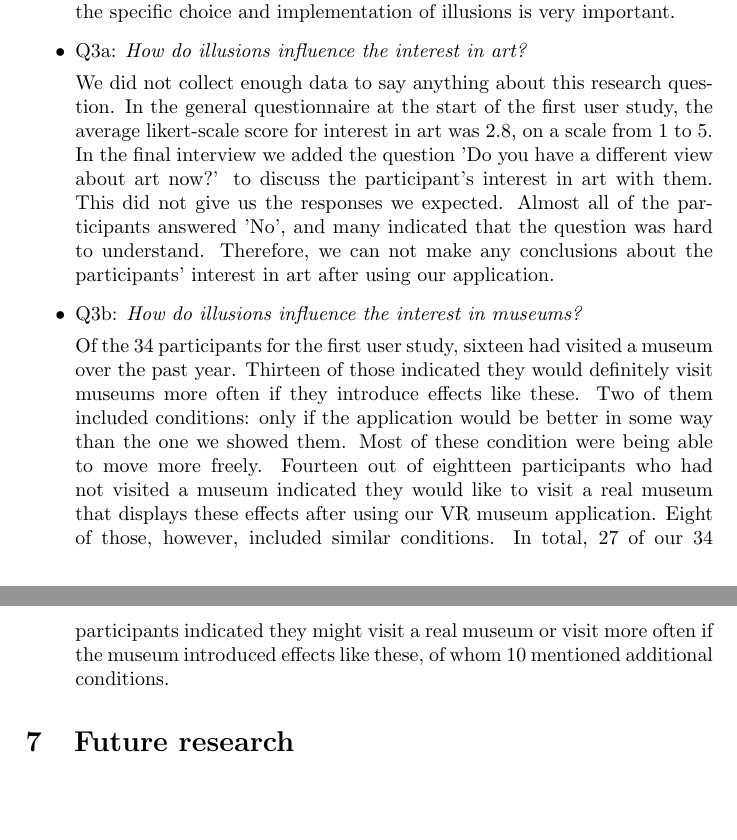
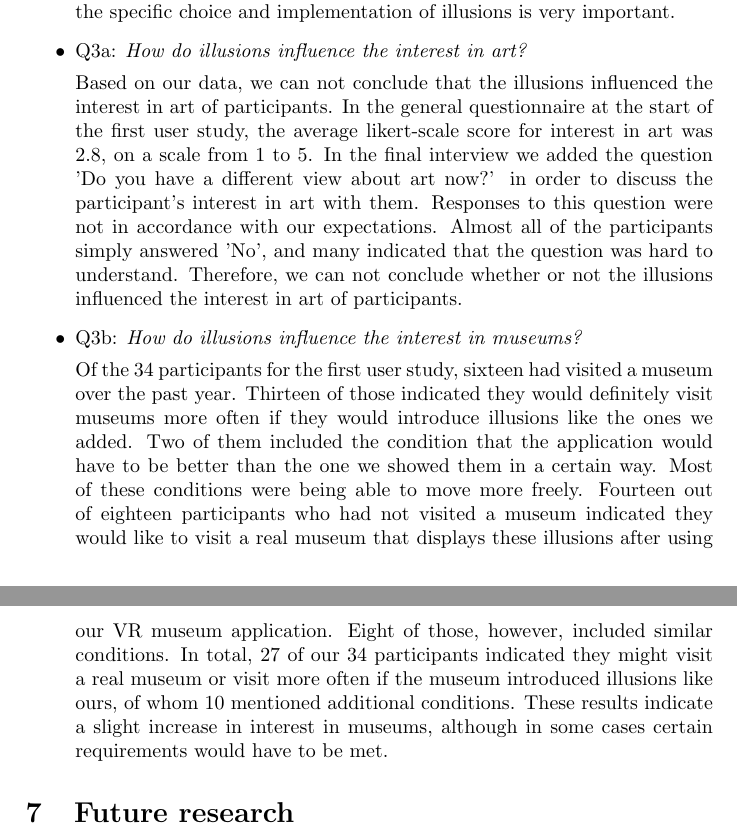
Before and after one commit to B-deBoer/SPVRMuseum, a LaTeX document (small-project-virtual-end/main.tex): two parts of pages 22 and 23 of 28, joined at a grey line, cut so that both start at the same text, the shorter picture padded with empty space. Compiled offline with pdfLaTeX.

Commit message:
Wouter & my changes

```diff
--- a/small-project-virtual-end/main.tex
+++ b/small-project-virtual-end/main.tex
@@ -548,11 +548,11 @@ Our answer to this question is based on the connectedness questionnaire and the
 
 \item Q3a: \emph{How do illusions influence the interest in art?}
 
-We did not collect enough data to say anything about this research question. In the general questionnaire at the start of the first user study, the average likert-scale score for interest in art was 2.8, on a scale from 1 to 5. In the final interview we added the question 'Do you have a different view about art now?' to discuss the participant's interest in art with them. This did not give us the responses we expected. Almost all of the participants answered 'No', and many indicated that the question was hard to understand. Therefore, we can not make any conclusions about the participants' interest in art after using our application.
+Based on our data, we can not conclude that the illusions influenced the interest in art of participants. In the general questionnaire at the start of the first user study, the average likert-scale score for interest in art was 2.8, on a scale from 1 to 5. In the final interview we added the question 'Do you have a different view about art now?' in order to discuss the participant's interest in art with them. Responses to this question were not in accordance with our expectations. Almost all of the participants simply answered 'No', and many indicated that the question was hard to understand. Therefore, we can not conclude whether or not the illusions influenced the interest in art of participants.
 
 \item Q3b: \emph{How do illusions influence the interest in museums?}
 
-Of the 34 participants for the first user study, sixteen had visited a museum over the past year. Thirteen of those indicated they would definitely visit museums more often if they introduce effects like these. Two of them included conditions: only if the application would be better in some way than the one we showed them. Most of these condition were being able to move more freely. Fourteen out of eightteen participants who had not visited a museum indicated they would like to visit a real museum that displays these effects after using our VR museum application. Eight of those, however, included similar conditions. In total, 27 of our 34 participants indicated they might visit a real museum or visit more often if the museum introduced effects like these, of whom 10 mentioned additional conditions.
+Of the 34 participants for the first user study, sixteen had visited a museum over the past year. Thirteen of those indicated they would definitely visit museums more often if they would introduce illusions like the ones we added. Two of them included the condition that the application would have to be better than the one we showed them in a certain way. Most of these conditions were being able to move more freely. Fourteen out of eighteen participants who had not visited a museum indicated they would like to visit a real museum that displays these illusions after using our VR museum application. Eight of those, however, included similar conditions. In total, 27 of our 34 participants indicated they might visit a real museum or visit more often if the museum introduced illusions like ours, of whom 10 mentioned additional conditions. These results indicate a slight increase in interest in museums, although in some cases certain requirements would have to be met.
 
 \end{itemize}
 
```
Also changed, not shown: 1 other file.
